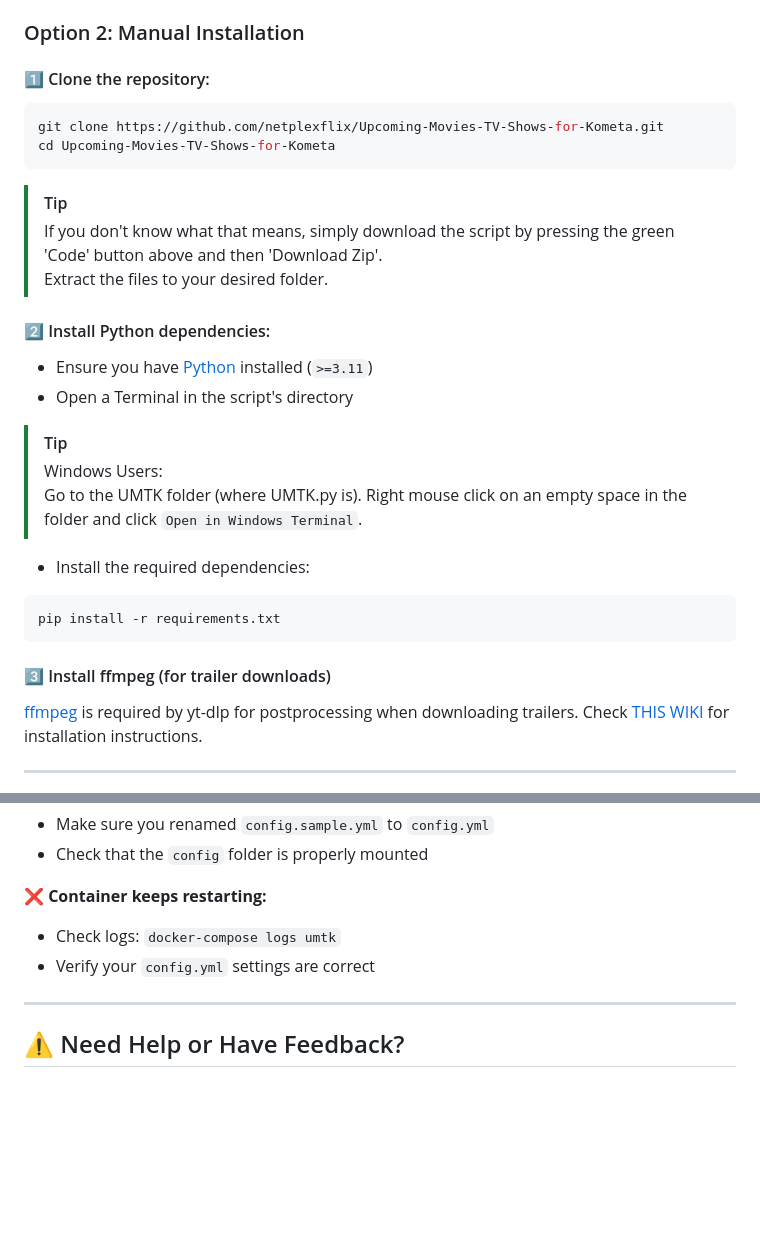
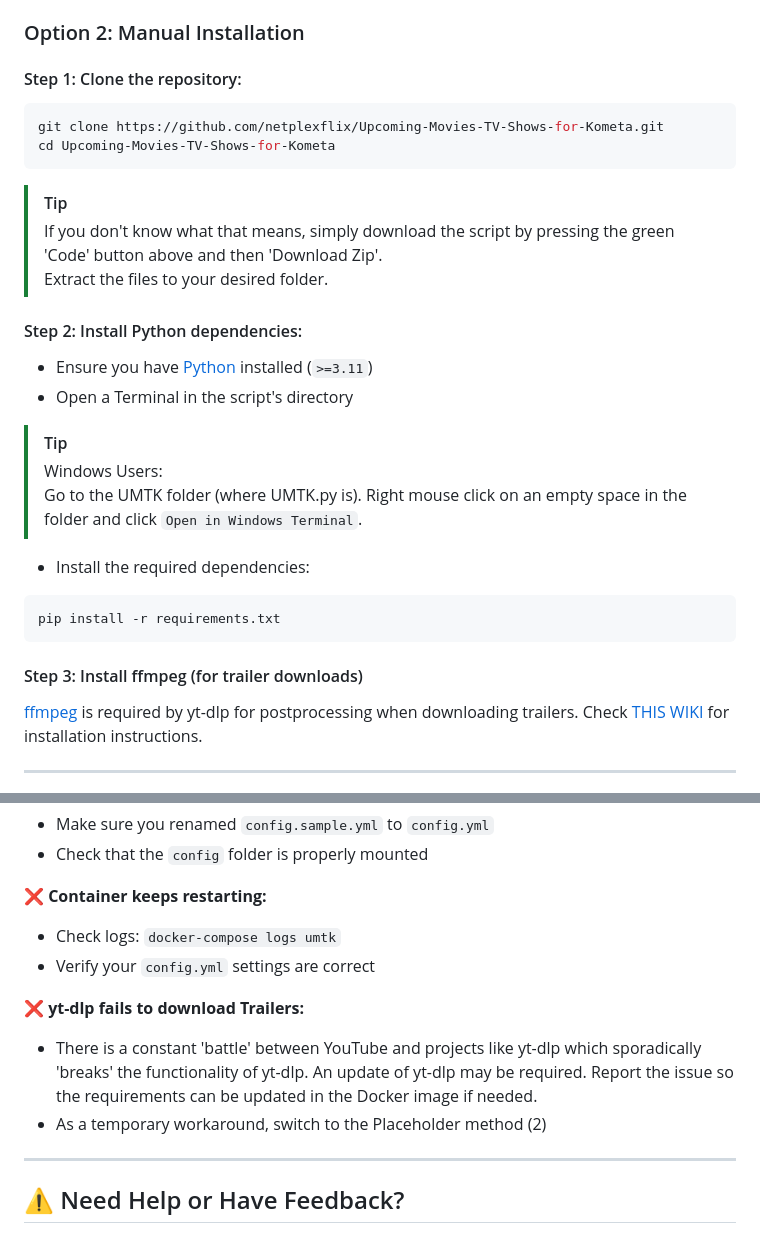
Before and after one commit to netplexflix/Upcoming-Movies-TV-Shows-for-Kometa, a Markdown page: README.md, 2 parts joined by grey strips. Drawn GitHub-style; blank space fills up the shorter version.

````diff
--- a/README.md
+++ b/README.md
@@ -137,7 +174,7 @@ services:
 
 ### Option 2: Manual Installation
 
-#### 1️⃣ Clone the repository:
+#### Step 1: Clone the repository:
 
 ```bash
 git clone https://github.com/netplexflix/Upcoming-Movies-TV-Shows-for-Kometa.git
@@ -148,7 +185,7 @@ cd Upcoming-Movies-TV-Shows-for-Kometa
 > If you don't know what that means, simply download the script by pressing the green 'Code' button above and then 'Download Zip'.
 > Extract the files to your desired folder.
 
-#### 2️⃣ Install Python dependencies:
+#### Step 2: Install Python dependencies:
 
 - Ensure you have [Python](https://www.python.org/downloads/) installed (`>=3.11`)
 - Open a Terminal in the script's directory
@@ -163,7 +200,7 @@ cd Upcoming-Movies-TV-Shows-for-Kometa
 pip install -r requirements.txt
 ```
 
-#### 3️⃣ Install ffmpeg (for trailer downloads)
+#### Step 3: Install ffmpeg (for trailer downloads)
 
 [ffmpeg](https://www.ffmpeg.org/) is required by yt-dlp for postprocessing when downloading trailers.
 Check [THIS WIKI](https://www.reddit.com/r/youtubedl/wiki/ffmpeg/#wiki_where_do_i_get_ffmpeg.3F) for installation instructions.
@@ -370,6 +413,10 @@ Use [crontab.guru](https://crontab.guru/) to create custom schedules.
 - Check logs: `docker-compose logs umtk`
 - Verify your `config.yml` settings are correct
 
+**❌ yt-dlp fails to download Trailers:**
+- There is a constant 'battle' between YouTube and projects like yt-dlp which sporadically 'breaks' the functionality of yt-dlp. An update of yt-dlp may be required. Report the issue so the requirements can be updated in the Docker image if needed.
+- As a temporary workaround, switch to the Placeholder method (2)
+
 ---
 
 ## ⚠️ Need Help or Have Feedback?
````
Also changed, not shown: other parts of README.md (+47 -4 lines).
